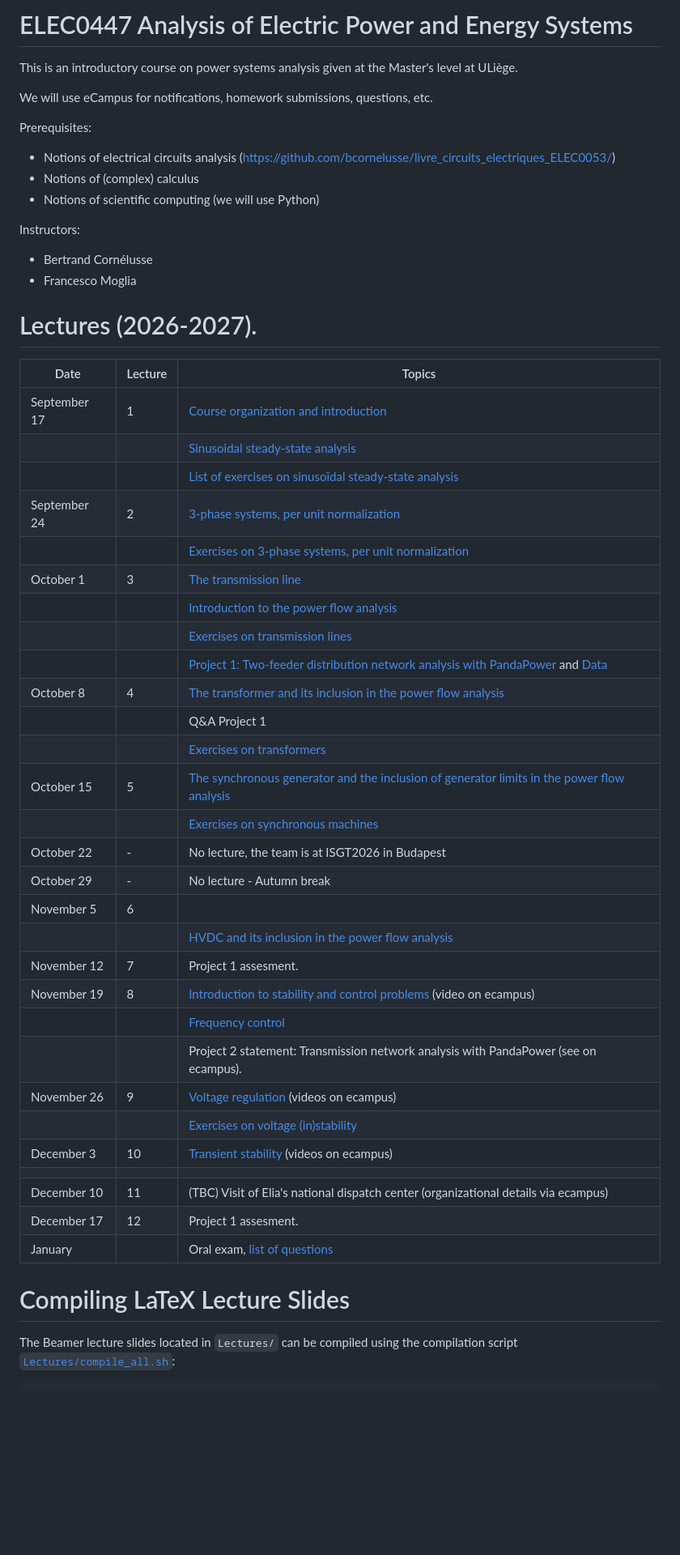
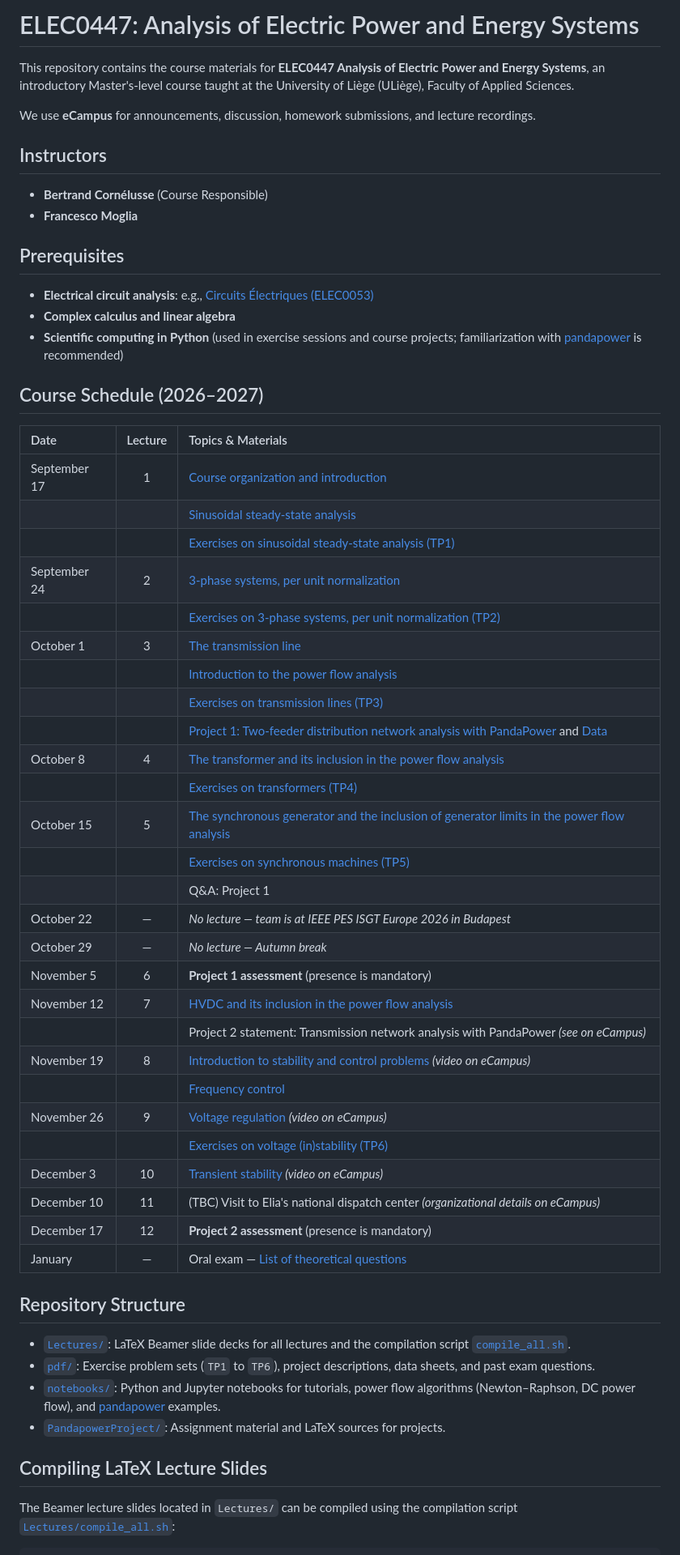
Before and after one commit to bcornelusse/ELEC0447-analysis-power-systems, a Markdown page: README.md, the part around one of its changes. Shown at 81% size. Drawn GitHub-style; blank space fills up the shorter version.

```diff
--- a/README.md
+++ b/README.md
@@ -1,54 +1,60 @@
-# ELEC0447 Analysis of Electric Power and Energy Systems
+# ELEC0447: Analysis of Electric Power and Energy Systems
 
-This is an introductory course on power systems analysis given at the Master's level at ULiège.
+This repository contains the course materials for **ELEC0447 Analysis of Electric Power and Energy Systems**, an introductory Master's-level course taught at the University of Liège (ULiège), Faculty of Applied Sciences.
 
-We will use eCampus for notifications, homework submissions, questions, etc.
+We use **eCampus** for announcements, discussion, homework submissions, and lecture recordings.
 
-Prerequisites:
- - Notions of electrical circuits analysis (https://github.com/bcornelusse/livre_circuits_electriques_ELEC0053/)
- - Notions of (complex) calculus
- - Notions of scientific computing (we will use Python)
+## Instructors
 
-Instructors:
- - Bertrand Cornélusse
- - Francesco Moglia
+- **Bertrand Cornélusse** (Course Responsible)
+- **Francesco Moglia**
 
-# Lectures (2026-2027).
+## Prerequisites
 
-| Date | Lecture | Topics |
-| --- | --- | --- |
-|	 September 17 	|	1	|	 [Course organization and introduction](Lectures/Introduction/main.pdf)	|
-|	              	|	  |	 [Sinusoidal steady-state analysis](Lectures/SSSA/main.pdf)	|
-|	              	|	  |	 [List of exercises on sinusoïdal steady-state analysis](pdf/ELEC0447-TP1.pdf) 	|
-|	 September 24  |	2 |	 [3-phase systems, per unit normalization](Lectures/ThreePhaseAndPu/main.pdf)	|
-|	              	|	  |	 [Exercises on 3-phase systems, per unit normalization](pdf/ELEC0447-TP2.pdf) 	|
-|	 October  1   	|	3	|	 [The transmission line](Lectures/TransmissionLine/main.pdf) |
-|	 	             |	 	|	 [Introduction to the power flow analysis](Lectures/IntroPowerFlow/main.pdf)	|
-|	 	             |	 	|	 [Exercises on transmission lines](pdf/ELEC0447-TP3.pdf) |
-|           	   	|	 	|	 [Project 1: Two-feeder distribution network analysis with PandaPower](https://bcornelusse.github.io/ELEC0447-analysis-power-systems/pdf/ELEC0447_project_1_2025.pdf)	and [Data](https://bcornelusse.github.io/ELEC0447-analysis-power-systems/pdf/ELEC0447_project_1_2025_network.xlsx)|
-|	 October 8   	 |	4	|	 [The transformer and its inclusion in the power flow analysis](Lectures/TransfomerAndPF/main.pdf) 	|
-|	              	|	  |	Q&A Project 1  |
-|	              	|	  |	 [Exercises on transformers](pdf/ELEC0447-TP4.pdf)	|
-|	 October 15   	|	5	|	 [The synchronous generator and the inclusion of generator limits in the power flow analysis](Lectures/SynchronousGenerator/main.pdf)	|
-|	              	|	 	| [Exercises on synchronous machines](pdf/ELEC0447-TP5.pdf) |
-|	 October 22   	|	- | No lecture, the team is at ISGT2026 in Budapest |
-|	 October 29   	|	- | No lecture - Autumn break |
-|	 November 5   	|	6 |	 |
-|	              	|	  |	[HVDC and its inclusion in the power flow analysis](Lectures/HVDC/main.pdf) |
-|	November 12    |	7	|	Project 1 assesment.  	|
-|	 November 19 	 |	8	|	[Introduction to stability and control problems](Lectures/intro_stability/intro_stability.pdf) (video on ecampus) |
-|	              	|	  |	[Frequency control](Lectures/frequency_control/main.pdf)  	|
-|	              	|	  |	Project 2 statement: Transmission network analysis with PandaPower (see on ecampus).	|
-|	 November 26  	|	9	| [Voltage regulation](Lectures/voltage_stability/voltage_stability.pdf) (videos on ecampus)	|
-|	              	|	   |	[Exercises on voltage (in)stability](pdf/ELEC0447-TP6.pdf) 	|
-|	 December 3  	 |	10	|[Transient stability](Lectures/transient/main.pdf) (videos on ecampus)	|
-|                |    |  |
-|	 December 10   |	11	|	(TBC) Visit of Elia's national dispatch center (organizational details via ecampus)  |
-|	 December 17  	|	12	|	Project 1 assesment.  	|
-|	 January      	|	  	|	 Oral exam,  [list of questions](pdf/20231212_ELEC0447_exam_questions.pdf) 	|
+- **Electrical circuit analysis**: e.g., [Circuits Électriques (ELEC0053)](https://github.com/bcornelusse/livre_circuits_electriques_ELEC0053/)
+- **Complex calculus and linear algebra**
+- **Scientific computing in Python** (used in exercise sessions and course projects; familiarization with [pandapower](https://www.pandapower.org/) is recommended)
 
+## Course Schedule (2026–2027)
 
-# Compiling LaTeX Lecture Slides
+| Date | Lecture | Topics & Materials |
+|:---|:---:|:---|
+| September 17 | 1 | [Course organization and introduction](Lectures/Introduction/main.pdf) |
+| | | [Sinusoidal steady-state analysis](Lectures/SSSA/main.pdf) |
+| | | [Exercises on sinusoidal steady-state analysis (TP1)](pdf/ELEC0447-TP1.pdf) |
+| September 24 | 2 | [3-phase systems, per unit normalization](Lectures/ThreePhaseAndPu/main.pdf) |
+| | | [Exercises on 3-phase systems, per unit normalization (TP2)](pdf/ELEC0447-TP2.pdf) |
+| October 1 | 3 | [The transmission line](Lectures/TransmissionLine/main.pdf) |
+| | | [Introduction to the power flow analysis](Lectures/IntroPowerFlow/main.pdf) |
+| | | [Exercises on transmission lines (TP3)](pdf/ELEC0447-TP3.pdf) |
+| | | [Project 1: Two-feeder distribution network analysis with PandaPower](pdf/ELEC0447_project_1_2025.pdf) and [Data](pdf/ELEC0447_project_1_2025_network.xlsx) |
+| October 8 | 4 | [The transformer and its inclusion in the power flow analysis](Lectures/TransfomerAndPF/main.pdf) |
+| | | [Exercises on transformers (TP4)](pdf/ELEC0447-TP4.pdf) |
+| October 15 | 5 | [The synchronous generator and the inclusion of generator limits in the power flow analysis](Lectures/SynchronousGenerator/main.pdf) |
+| | | [Exercises on synchronous machines (TP5)](pdf/ELEC0447-TP5.pdf) |
+| | | Q&A: Project 1 |
+| October 22 | — | *No lecture — team is at IEEE PES ISGT Europe 2026 in Budapest* |
+| October 29 | — | *No lecture — Autumn break* |
+| November 5 | 6 | **Project 1 assessment** (presence is mandatory) |
+| November 12 | 7 | [HVDC and its inclusion in the power flow analysis](Lectures/HVDC/main.pdf) |
+| | | Project 2 statement: Transmission network analysis with PandaPower *(see on eCampus)* |
+| November 19 | 8 | [Introduction to stability and control problems](Lectures/intro_stability/intro_stability.pdf) *(video on eCampus)* |
+| | | [Frequency control](Lectures/frequency_control/main.pdf) |
+| November 26 | 9 | [Voltage regulation](Lectures/voltage_stability/voltage_stability.pdf) *(video on eCampus)* |
+| | | [Exercises on voltage (in)stability (TP6)](pdf/ELEC0447-TP6.pdf) |
+| December 3 | 10 | [Transient stability](Lectures/transient/main.pdf) *(video on eCampus)* |
+| December 10 | 11 | (TBC) Visit to Elia's national dispatch center *(organizational details on eCampus)* |
+| December 17 | 12 | **Project 2 assessment** (presence is mandatory) |
+| January | — | Oral exam — [List of theoretical questions](pdf/20231212_ELEC0447_exam_questions.pdf) |
+
+## Repository Structure
+
+- [`Lectures/`](Lectures/): LaTeX Beamer slide decks for all lectures and the compilation script [`compile_all.sh`](Lectures/compile_all.sh).
+- [`pdf/`](pdf/): Exercise problem sets (`TP1` to `TP6`), project descriptions, data sheets, and past exam questions.
+- [`notebooks/`](notebooks/): Python and Jupyter notebooks for tutorials, power flow algorithms (Newton–Raphson, DC power flow), and [pandapower](https://www.pandapower.org/) examples.
+- [`PandapowerProject/`](PandapowerProject/): Assignment material and LaTeX sources for projects.
+
+## Compiling LaTeX Lecture Slides
 
 The Beamer lecture slides located in `Lectures/` can be compiled using the compilation script [`Lectures/compile_all.sh`](Lectures/compile_all.sh):
 
```
Also changed, not shown: other parts of README.md (+4 -2 lines).
